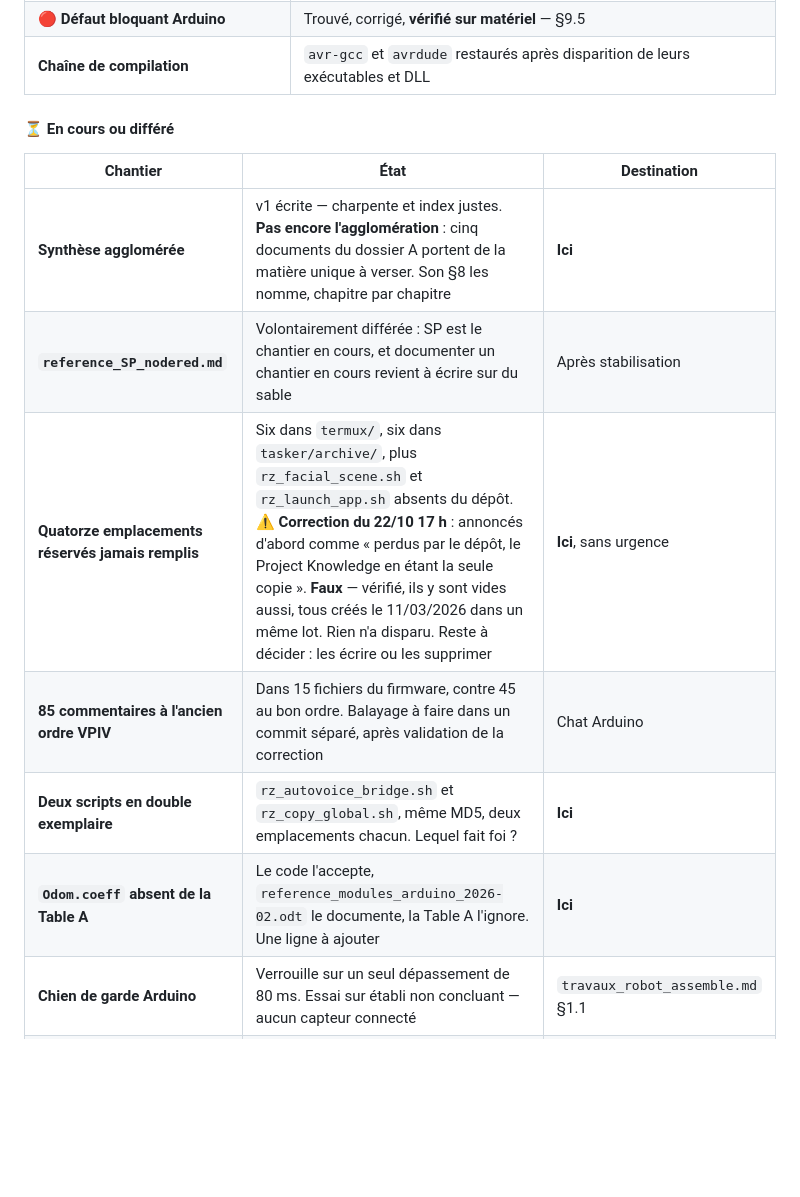
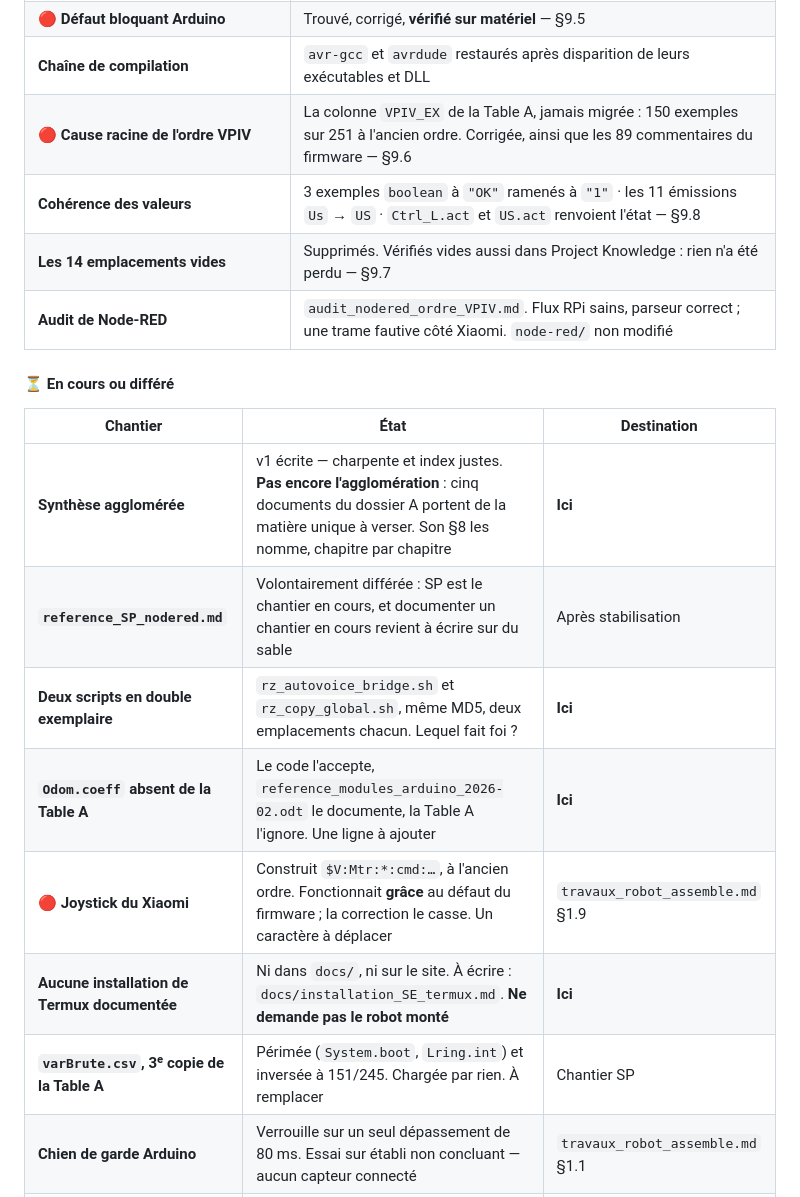
Before and after one commit to lugvincent/RobotRZ, a Markdown page: docs/synthese_etat.md, the part around one of its changes. Drawn GitHub-style; blank space fills up the shorter version.

Commit message:
Doc : tableau d'etat actualise au 23/10
Le 9.3 annoncait encore comme a faire les 85 commentaires VPIV et la
decision sur les 14 fichiers vides, tous deux traites le 22 au soir.
Quatre entrees passent en termine (cause racine, coherence des valeurs,
fichiers vides, audit SP) et trois nouvelles apparaissent en cours :
joystick Xiaomi, installation Termux inexistante, varBrute.csv perime.

Co-Authored-By: Claude Opus 5 <noreply@anthropic.com>
Claude-Session: https://claude.ai/code/session_01PA5xbKuCYkRqP9CGGpYTkL

```diff
--- a/docs/synthese_etat.md
+++ b/docs/synthese_etat.md
@@ -396,6 +396,10 @@ Le reste du code est vérifié sain : `rz_ai_conversation.py`, `mqtt_bridge.py`
 | **Corrections de documentation** | Table C replacée sur SP · nom réel de la Table D · adresses réseau retirées des pages publiées |
 | **🔴 Défaut bloquant Arduino** | Trouvé, corrigé, **vérifié sur matériel** — §9.5 |
 | **Chaîne de compilation** | `avr-gcc` et `avrdude` restaurés après disparition de leurs exécutables et DLL |
+| **🔴 Cause racine de l'ordre VPIV** | La colonne `VPIV_EX` de la Table A, jamais migrée : 150 exemples sur 251 à l'ancien ordre. Corrigée, ainsi que les 89 commentaires du firmware — §9.6 |
+| **Cohérence des valeurs** | 3 exemples `boolean` à `"OK"` ramenés à `"1"` · les 11 émissions `Us` → `US` · `Ctrl_L.act` et `US.act` renvoient l'état — §9.8 |
+| **Les 14 emplacements vides** | Supprimés. Vérifiés vides aussi dans Project Knowledge : rien n'a été perdu — §9.7 |
+| **Audit de Node-RED** | `audit_nodered_ordre_VPIV.md`. Flux RPi sains, parseur correct ; une trame fautive côté Xiaomi. `node-red/` non modifié |
 
 #### ⏳ En cours ou différé
 
@@ -403,10 +407,11 @@ Le reste du code est vérifié sain : `rz_ai_conversation.py`, `mqtt_bridge.py`
 |---|---|---|
 | **Synthèse agglomérée** | v1 écrite — charpente et index justes. **Pas encore l'agglomération** : cinq documents du dossier A portent de la matière unique à verser. Son §8 les nomme, chapitre par chapitre | **Ici** |
 | **`reference_SP_nodered.md`** | Volontairement différée : SP est le chantier en cours, et documenter un chantier en cours revient à écrire sur du sable | Après stabilisation |
-| **Quatorze emplacements réservés jamais remplis** | Six dans `termux/`, six dans `tasker/archive/`, plus `rz_facial_scene.sh` et `rz_launch_app.sh` absents du dépôt. ⚠️ **Correction du 22/10 17 h** : annoncés d'abord comme « perdus par le dépôt, le Project Knowledge en étant la seule copie ». **Faux** — vérifié, ils y sont vides aussi, tous créés le 11/03/2026 dans un même lot. Rien n'a disparu. Reste à décider : les écrire ou les supprimer | **Ici**, sans urgence |
-| **85 commentaires à l'ancien ordre VPIV** | Dans 15 fichiers du firmware, contre 45 au bon ordre. Balayage à faire dans un commit séparé, après validation de la correction | Chat Arduino |
 | **Deux scripts en double exemplaire** | `rz_autovoice_bridge.sh` et `rz_copy_global.sh`, même MD5, deux emplacements chacun. Lequel fait foi ? | **Ici** |
 | **`Odom.coeff` absent de la Table A** | Le code l'accepte, `reference_modules_arduino_2026-02.odt` le documente, la Table A l'ignore. Une ligne à ajouter | **Ici** |
+| 🔴 **Joystick du Xiaomi** | Construit `$V:Mtr:*:cmd:…`, à l'ancien ordre. Fonctionnait **grâce** au défaut du firmware ; la correction le casse. Un caractère à déplacer | `travaux_robot_assemble.md` §1.9 |
+| **Aucune installation de Termux documentée** | Ni dans `docs/`, ni sur le site. À écrire : `docs/installation_SE_termux.md`. **Ne demande pas le robot monté** | **Ici** |
+| **`varBrute.csv`, 3ᵉ copie de la Table A** | Périmée (`System.boot`, `Lring.int`) et inversée à 151/245. Chargée par rien. À remplacer | Chantier SP |
 | **Chien de garde Arduino** | Verrouille sur un seul dépassement de 80 ms. Essai sur établi non concluant — aucun capteur connecté | `travaux_robot_assemble.md` §1.1 |
 | **Sécurité et identifiants** | Remplir et chiffrer `RZ_Codes_Identifiants.odt` (25 valeurs dans la table de correspondances) · vider `InstallationServeur\` · revoir les redirections de la box · corriger l'anonymiseur (adresses MAC, frontières de mot) | **Chat « Sécurité et identifiants »** |
 | **Verser au dépôt** | `TableC.json` — la table maître n'est versionnée nulle part · `doc_A1` et `doc_A2`, les deux documents les mieux écrits et les seuls sans protection | **Ici** |
```
Also changed, not shown: other parts of docs/synthese_etat.md (+1 -1 lines).
